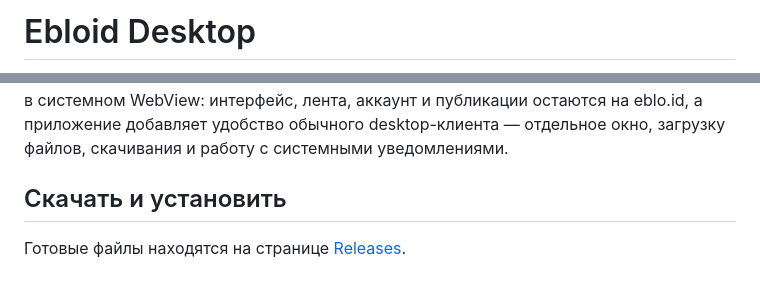
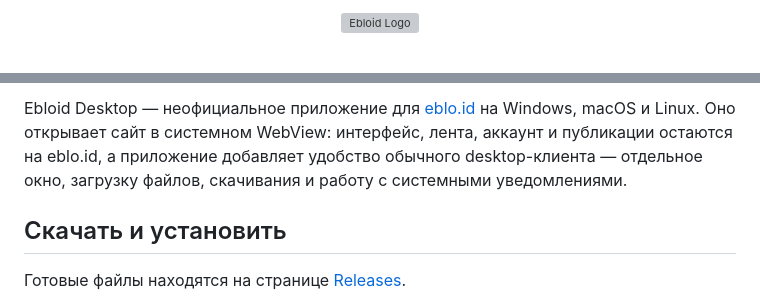
Before and after one commit to nikitagk22/ebloid_desktop, a Markdown page: README.md, 2 parts joined by grey strips. Drawn GitHub-style; grey boxes are pictures that could not be loaded.

Commit message:
Format README header with centered logo and mark app as unofficial

```diff
--- a/README.md
+++ b/README.md
@@ -1,2 +1,4 @@
-# Ebloid Desktop
+<p align="center">
+  <img src="src-tauri/icons/icon.svg" width="128" height="128" alt="Ebloid Logo" />
+</p>
 
@@ -12,3 +27,4 @@ Ebloid Desktop — приложение для [eblo.id](https://eblo.id/) на
+Ebloid Desktop — неофициальное приложение для [eblo.id](https://eblo.id/) на Windows,
 macOS и Linux. Оно открывает сайт в системном WebView: интерфейс, лента,
 аккаунт и публикации остаются на eblo.id, а приложение добавляет удобство
 обычного desktop-клиента — отдельное окно, загрузку файлов, скачивания и
```
Also changed, not shown: other parts of README.md (+21 -8 lines).
